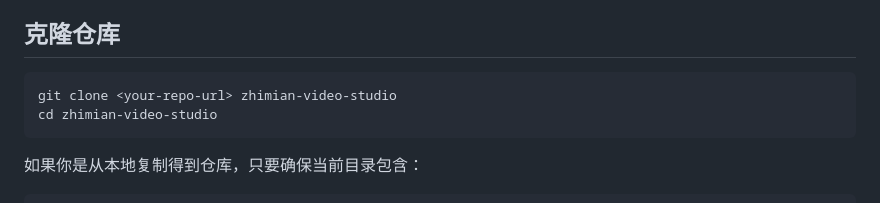
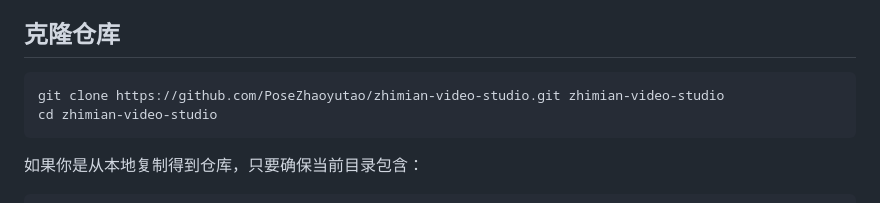
Before and after one commit to PoseZhaoyutao/zhimian-video-studio, a Markdown page: docs/INSTALL.md, the part around the change. Drawn GitHub-style.

````diff
--- a/docs/INSTALL.md
+++ b/docs/INSTALL.md
@@ -16,7 +16,7 @@
 ## 克隆仓库
 
 ```powershell
-git clone <your-repo-url> zhimian-video-studio
+git clone https://github.com/PoseZhaoyutao/zhimian-video-studio.git zhimian-video-studio
 cd zhimian-video-studio
 ```
 
````
Also changed, not shown: README.md (+1 -1 lines).
